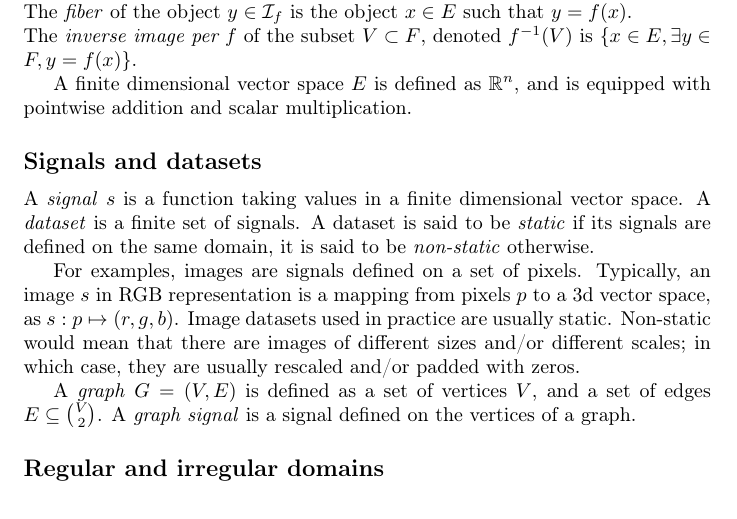
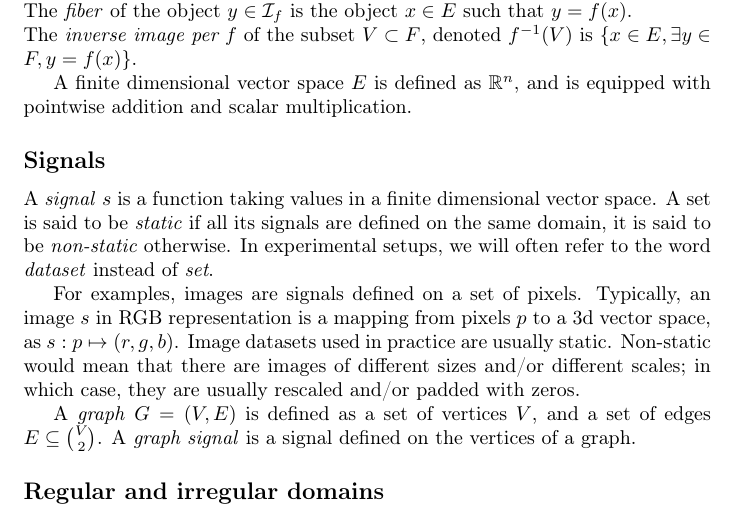
Before and after one commit to randomboolean/thesis, a LaTeX document (chapter_unsorted/conv.tex): part of page 1 of 2, cut so that both start at the same text. Compiled offline with pdfLaTeX.

Commit message:
few commits

```diff
--- a/chapter_unsorted/conv.tex
+++ b/chapter_unsorted/conv.tex
@@ -39,13 +39,17 @@ The \emph{inverse image per $f$} of the subset $V \subset F$, denoted $f^{-1}(V)
 
 A finite dimensional vector space $E$ is defined as $\real^n$, and is equipped with pointwise addition and scalar multiplication. % TODO reword
 
-\subsection*{Signals and datasets}
+\subsection*{Signals}
 
 A \emph{signal} $s$ is a function taking values in a finite dimensional vector space.
-A \emph{dataset} is a finite set of signals.
-A dataset is said to be \emph{static} if its signals are defined on the same domain, it is said to be \emph{non-static} otherwise.
+A set is said to be \emph{static} if all its signals are defined on the same domain, it is said to be \emph{non-static} otherwise.
+In experimental setups, we will often refer to the word \emph{dataset} instead of \emph{set}.
 
 For examples, images are signals defined on a set of pixels. Typically, an image $s$ in RGB representation is a mapping from pixels $p$ to a 3d vector space, as $s: p \mapsto (r,g,b)$. Image datasets used in practice are usually static. Non-static would mean that there are images of different sizes and/or different scales; in which case, they are usually rescaled and/or padded with zeros.
+
+\begin{figure}
+
+\end{figure}
 
 A \emph{graph} $G = (V, E)$ is defined as a set of vertices $V$, and a set of edges $E \subseteq\binom{V}{2}$.
 A \emph{graph signal} is a signal defined on the vertices of a graph.
```
